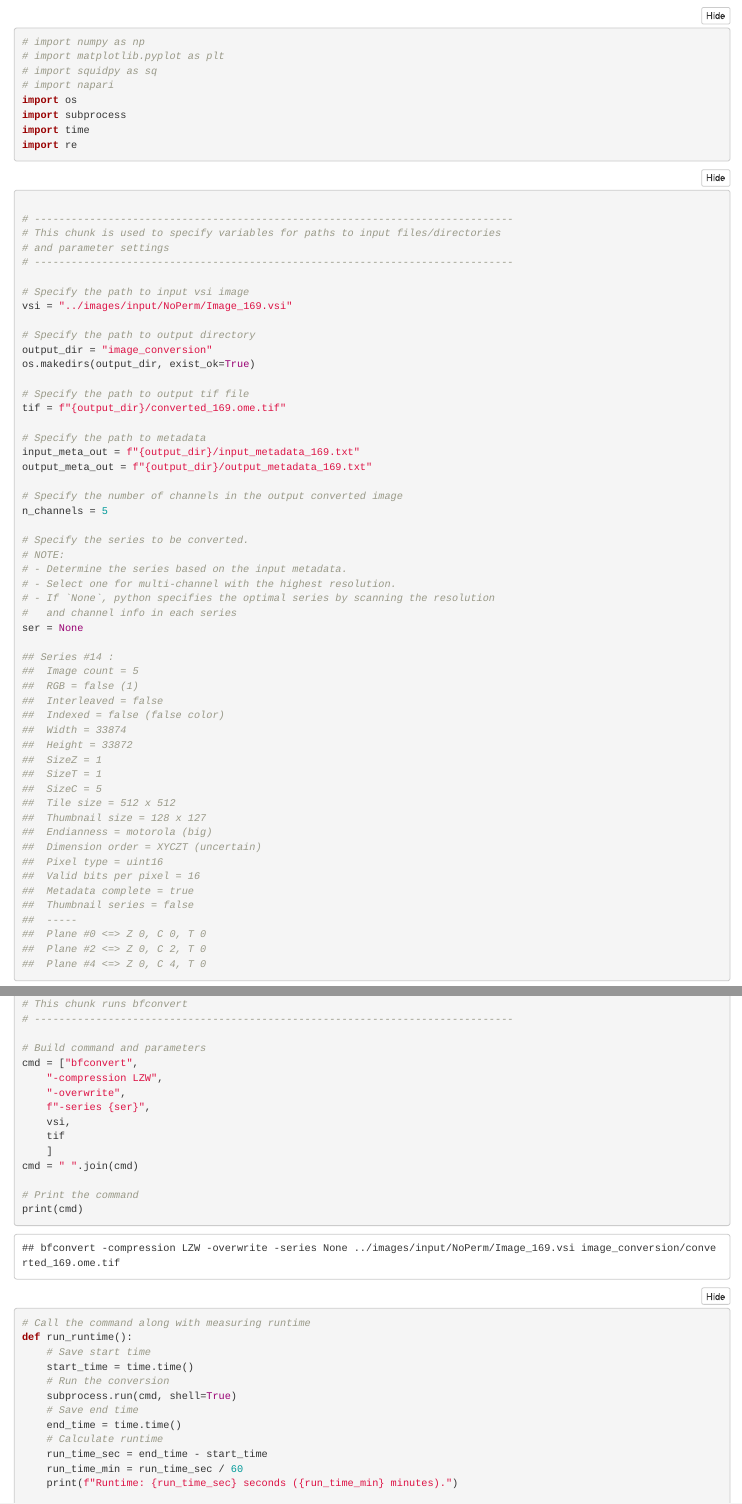
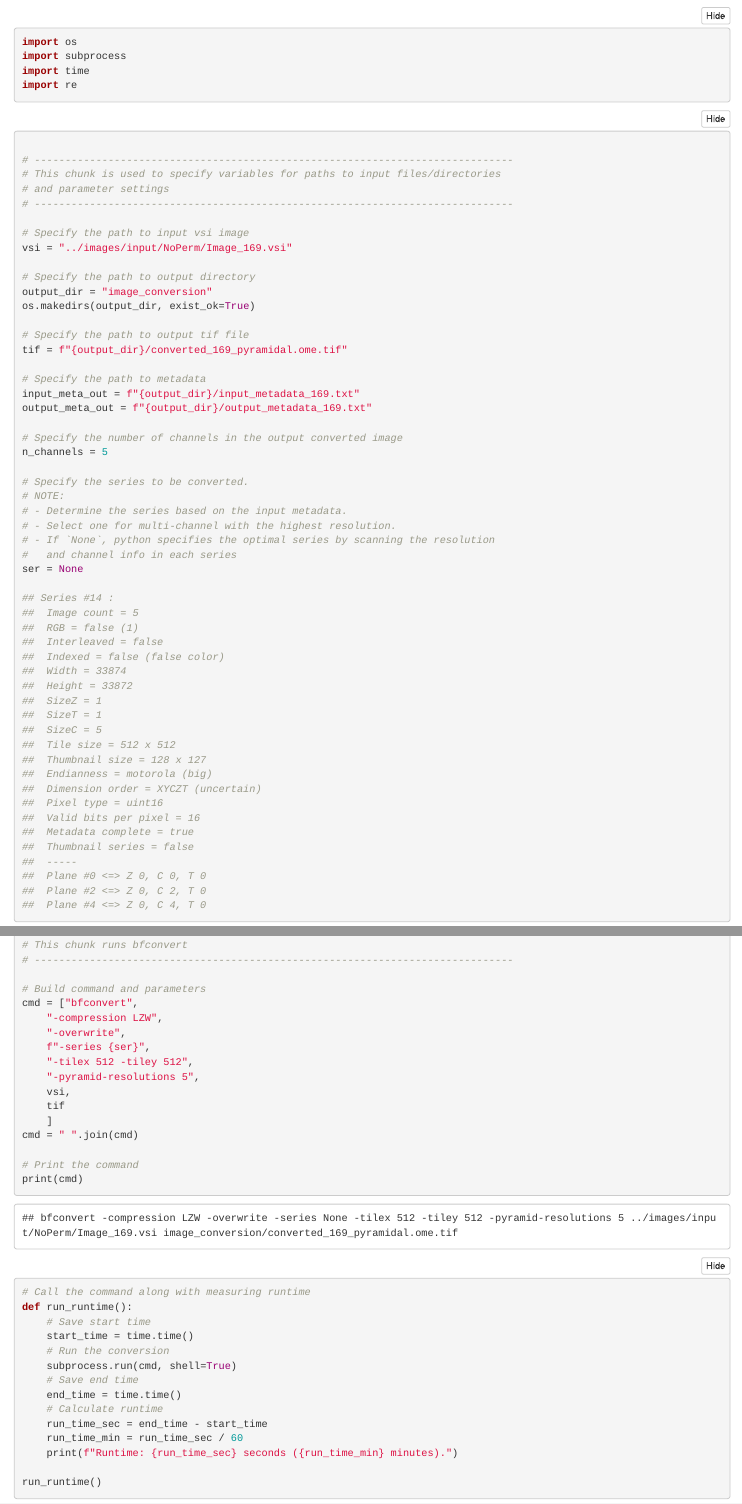
Before and after one commit to Mira0507/squidpy_masking, an R Markdown document (scripts/image_conversion.Rmd): the page in a window 1100 px wide, from 450 px down, and a second part further down, joined at a grey line. Rendered offline with R 4.5, knitr and Pandoc, with nearby package versions; folded parts are opened; some code elsewhere in the file could not run offline; common packages that the code uses without loading them are loaded.

Commit message:
image conversion updated - pyramidal conversion added

````diff
--- a/scripts/image_conversion.Rmd
+++ b/scripts/image_conversion.Rmd
@@ -36,10 +36,6 @@ use_condaenv('../env')
 ```
 
 ```{python ppackages}
-# import numpy as np
-# import matplotlib.pyplot as plt
-# import squidpy as sq
-# import napari
 import os
 import subprocess
 import time
@@ -61,7 +57,7 @@ output_dir = "image_conversion"
 os.makedirs(output_dir, exist_ok=True)
 
 # Specify the path to output tif file
-tif = f"{output_dir}/converted_169.ome.tif"
+tif = f"{output_dir}/converted_169_pyramidal.ome.tif"
 
 # Specify the path to metadata
 input_meta_out = f"{output_dir}/input_metadata_169.txt"
@@ -218,6 +214,8 @@ cmd = ["bfconvert",
     "-compression LZW",
     "-overwrite",
     f"-series {ser}",
+    "-tilex 512 -tiley 512",
+    "-pyramid-resolutions 5",
     vsi,
     tif
     ]
````
